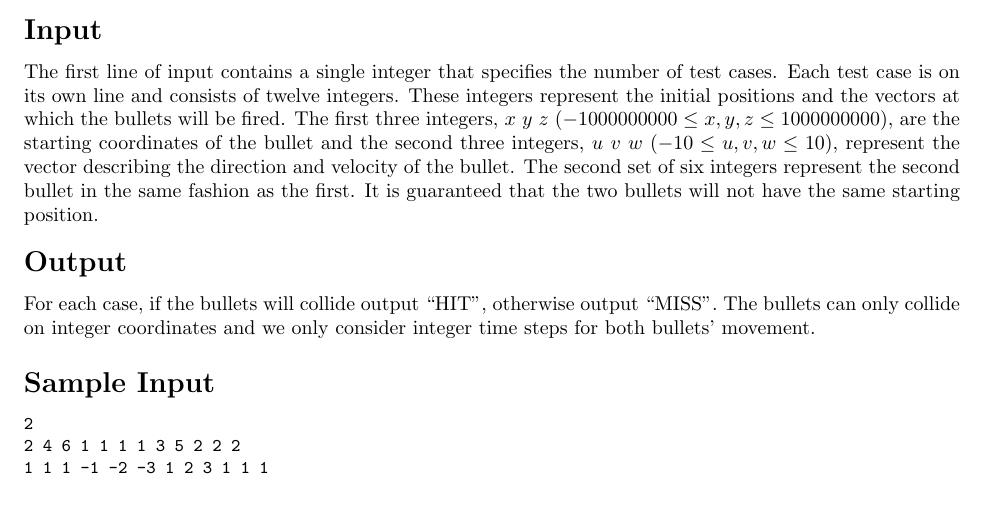
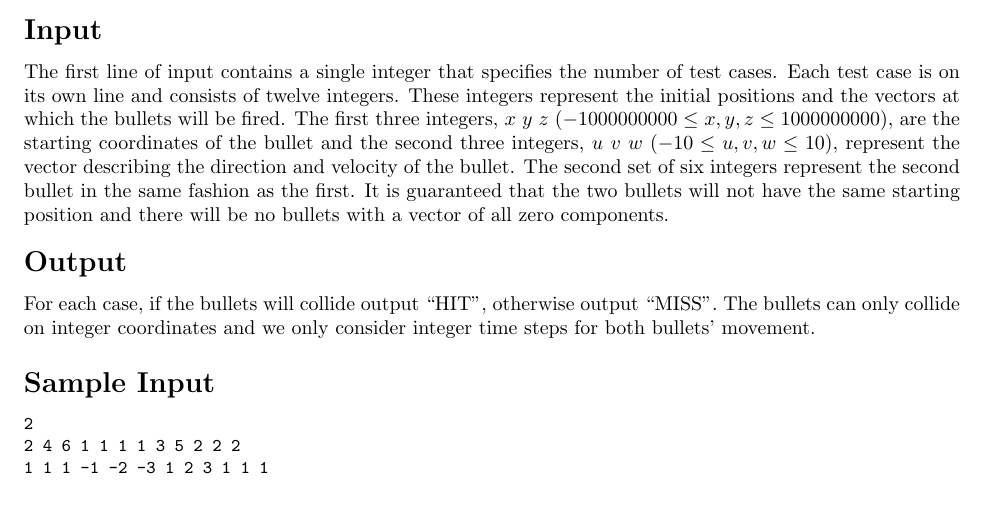
Before and after one commit to amarmaduke/ua-contest, a LaTeX document (Fall-2015/set.tex, which reads Fall-2015/shotsfired/problem.tex): part of page 5 of 8, cut so that both start at the same text. Compiled offline with LaTeX, dvips and Ghostscript.

Commit message:
Say that a bullet with no movement is invalid

```diff
--- a/Fall-2015/shotsfired/problem.tex
+++ b/Fall-2015/shotsfired/problem.tex
@@ -10,7 +10,7 @@ Each test case is on its own line and consists of twelve integers.
 These integers represent the initial positions and the vectors at which the bullets will be fired.
 The first three integers, $x$ $y$ $z$ ($-1000000000 \leq x, y, z \leq 1000000000$), are the starting coordinates of the bullet and the second three integers, $u$ $v$ $w$ ($-10 \leq u, v, w \leq 10$), represent the vector describing the direction and velocity of the bullet.
 The second set of six integers represent the second bullet in the same fashion as the first.
-It is guaranteed that the two bullets will not have the same starting position.
+It is guaranteed that the two bullets will not have the same starting position and there will be no bullets with a vector of all zero components.
 \end{formalin}
 
 \begin{formalout}
```
